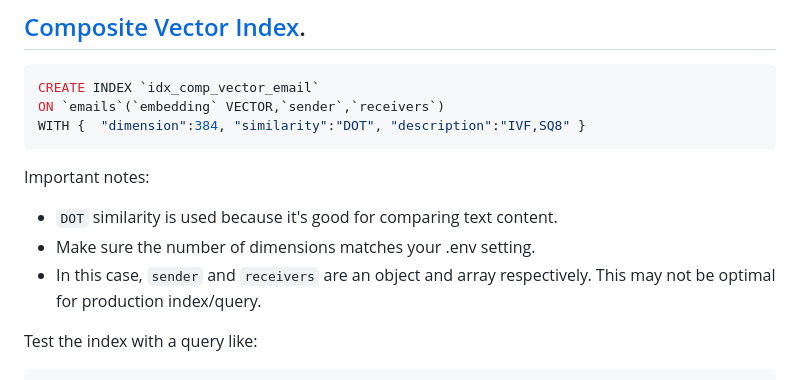
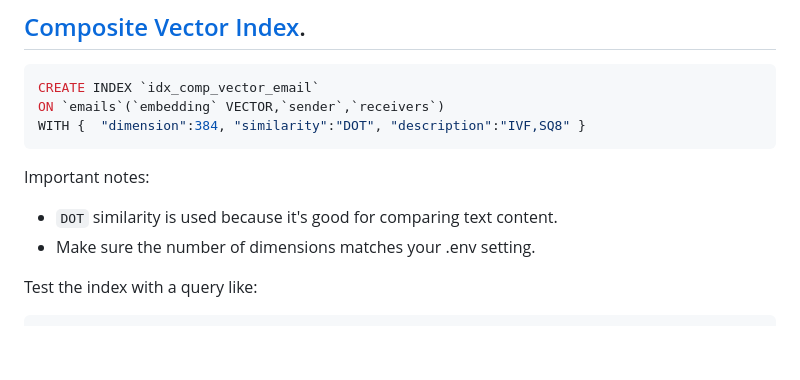
Before and after one commit to agonyou/vectorSearchDemo, a Markdown page: README.md, the part around the change. GitHub-like rendering; blank space fills up the shorter version.

Commit message:
no longer correct about email data model

```diff
--- a/README.md
+++ b/README.md
@@ -169,7 +169,6 @@ Important notes:
 
 * `DOT` similarity is used because it's good for comparing text content.
 * Make sure the number of dimensions matches your .env setting.
-* In this case, `sender` and `receivers` are an object and array respectively. This may not be optimal for production index/query.
 
 Test the index with a query like:
 
```
